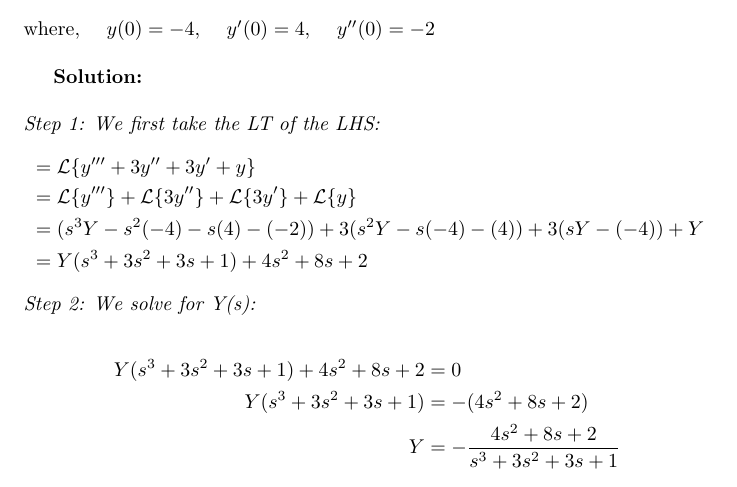
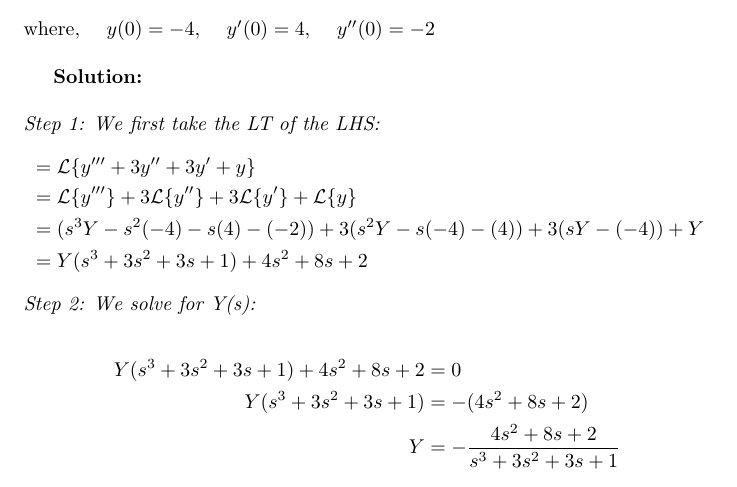
Before and after one commit to ADRian123L/Deifferential-Equations, a LaTeX document (Quiz 7/LozadaAdrian.tex): part of page 5 of 6, cut so that both start at the same text. Compiled offline with pdfLaTeX.

Commit message:
Fixed an error in quiz 7

```diff
--- a/Quiz 7/LozadaAdrian.tex
+++ b/Quiz 7/LozadaAdrian.tex
@@ -96,7 +96,7 @@
     \textit{Step 1: We first take the LT of the LHS:}
     \begin{align*}
         &= \mathcal{L}\{y''' + 3y''+ 3y' + y\} \\
-        &= \mathcal{L}\{y'''\} + \mathcal{L}\{3y''\} + \mathcal{L} \{3y'\} + \mathcal{L} \{y\} \\
+        &= \mathcal{L}\{y'''\} + 3\mathcal{L}\{y''\} + 3\mathcal{L} \{y'\} + \mathcal{L} \{y\} \\
         &= (s^{3}Y -s^{2}(-4) -s(4) -(-2)) + 3(s^{2}Y -s(-4) - (4)) + 3(sY - (-4)) + Y \\
         &= Y(s^{3} + 3s^{2} + 3s + 1) + 4s^{2} + 8s + 2
     \end{align*}
```
Also changed, not shown: Quiz 7/LozadaAdrian.pdf, 3 other files.
